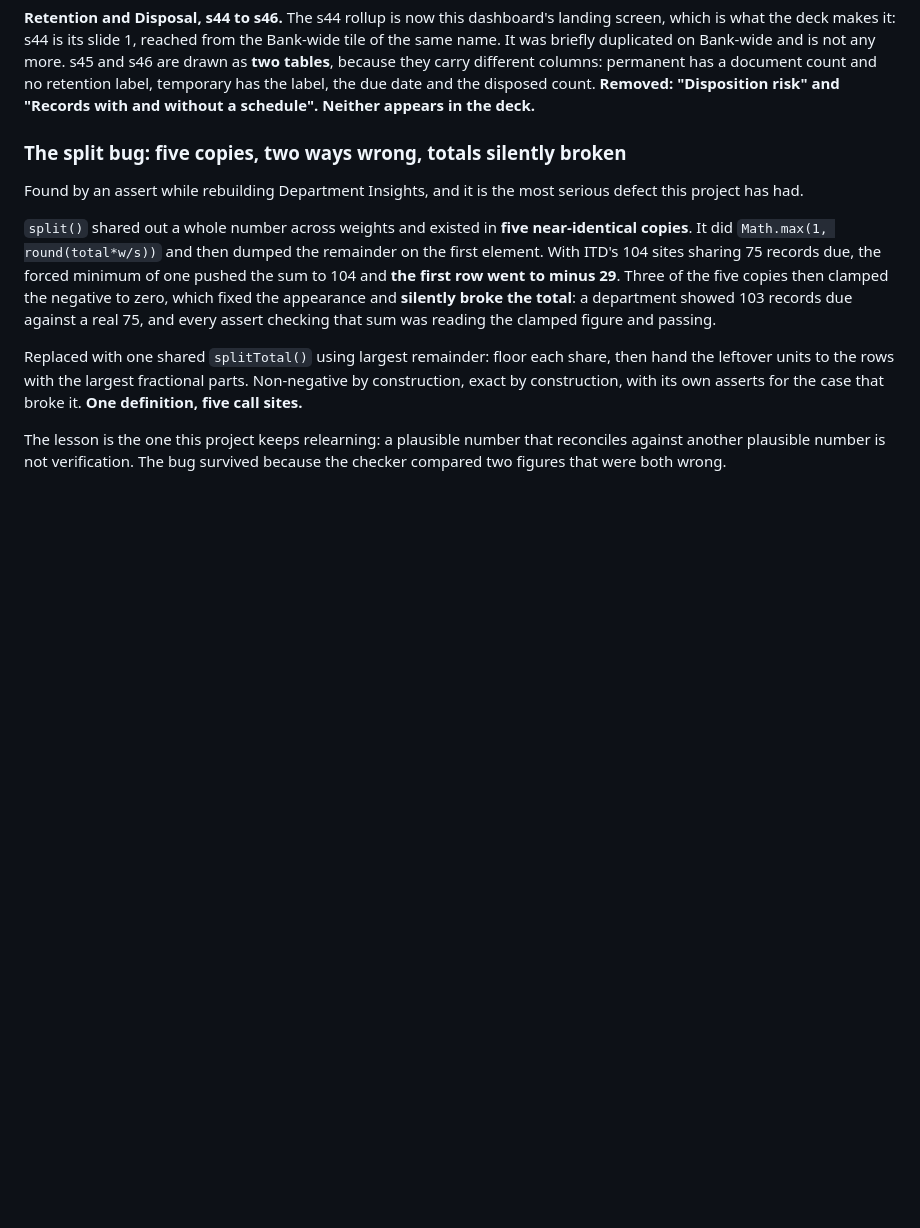
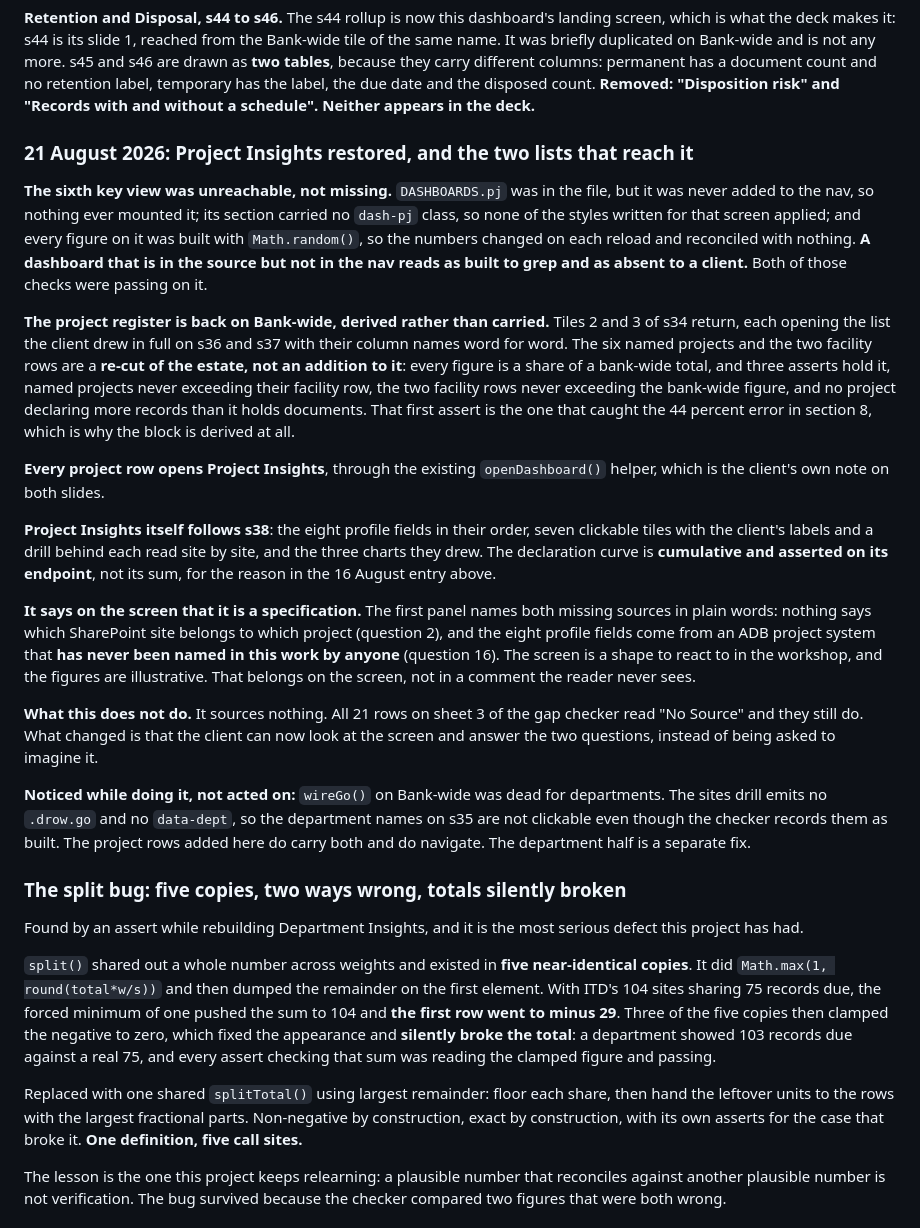
Before and after one commit to perezfiles01-droid/Jim, a Markdown page: STATUS.md, the part around the change. GitHub-like rendering; blank space fills up the shorter version.

Commit message:
Change 5a: Record the Project Insights restoration in STATUS.md
Notes what was actually wrong (a dashboard present in the source, absent from
the nav, and built on Math.random()), what the restoration does and does not
do, and one thing found while doing it: wireGo() is dead for department rows
on the Bank-wide sites drill, so those names are not clickable even though
the checker records them as built.

Co-Authored-By: Claude Opus 5 <noreply@anthropic.com>
Claude-Session: https://claude.ai/code/session_01J5cbn1WMGF9ocek1s7Ciyj

```diff
--- a/STATUS.md
+++ b/STATUS.md
@@ -231,6 +231,54 @@ different columns: permanent has a document count and no retention label,
 temporary has the label, the due date and the disposed count. **Removed:
 "Disposition risk" and "Records with and without a schedule". Neither appears in
 the deck.**
+
+### 21 August 2026: Project Insights restored, and the two lists that reach it
+
+**The sixth key view was unreachable, not missing.** `DASHBOARDS.pj` was in the
+file, but it was never added to the nav, so nothing ever mounted it; its section
+carried no `dash-pj` class, so none of the styles written for that screen
+applied; and every figure on it was built with `Math.random()`, so the numbers
+changed on each reload and reconciled with nothing. **A dashboard that is in the
+source but not in the nav reads as built to grep and as absent to a client.**
+Both of those checks were passing on it.
+
+**The project register is back on Bank-wide, derived rather than carried.**
+Tiles 2 and 3 of s34 return, each opening the list the client drew in full on
+s36 and s37 with their column names word for word. The six named projects and
+the two facility rows are a **re-cut of the estate, not an addition to it**: every
+figure is a share of a bank-wide total, and three asserts hold it, named
+projects never exceeding their facility row, the two facility rows never
+exceeding the bank-wide figure, and no project declaring more records than it
+holds documents. That first assert is the one that caught the 44 percent error
+in section 8, which is why the block is derived at all.
+
+**Every project row opens Project Insights**, through the existing
+`openDashboard()` helper, which is the client's own note on both slides.
+
+**Project Insights itself follows s38**: the eight profile fields in their
+order, seven clickable tiles with the client's labels and a drill behind each
+read site by site, and the three charts they drew. The declaration curve is
+**cumulative and asserted on its endpoint**, not its sum, for the reason in the
+16 August entry above.
+
+**It says on the screen that it is a specification.** The first panel names both
+missing sources in plain words: nothing says which SharePoint site belongs to
+which project (question 2), and the eight profile fields come from an ADB
+project system that **has never been named in this work by anyone** (question
+16). The screen is a shape to react to in the workshop, and the figures are
+illustrative. That belongs on the screen, not in a comment the reader never
+sees.
+
+**What this does not do.** It sources nothing. All 21 rows on sheet 3 of the gap
+checker read "No Source" and they still do. What changed is that the client can
+now look at the screen and answer the two questions, instead of being asked to
+imagine it.
+
+**Noticed while doing it, not acted on:** `wireGo()` on Bank-wide was dead for
+departments. The sites drill emits no `.drow.go` and no `data-dept`, so the
+department names on s35 are not clickable even though the checker records them
+as built. The project rows added here do carry both and do navigate. The
+department half is a separate fix.
 
 ### The split bug: five copies, two ways wrong, totals silently broken
 
```
